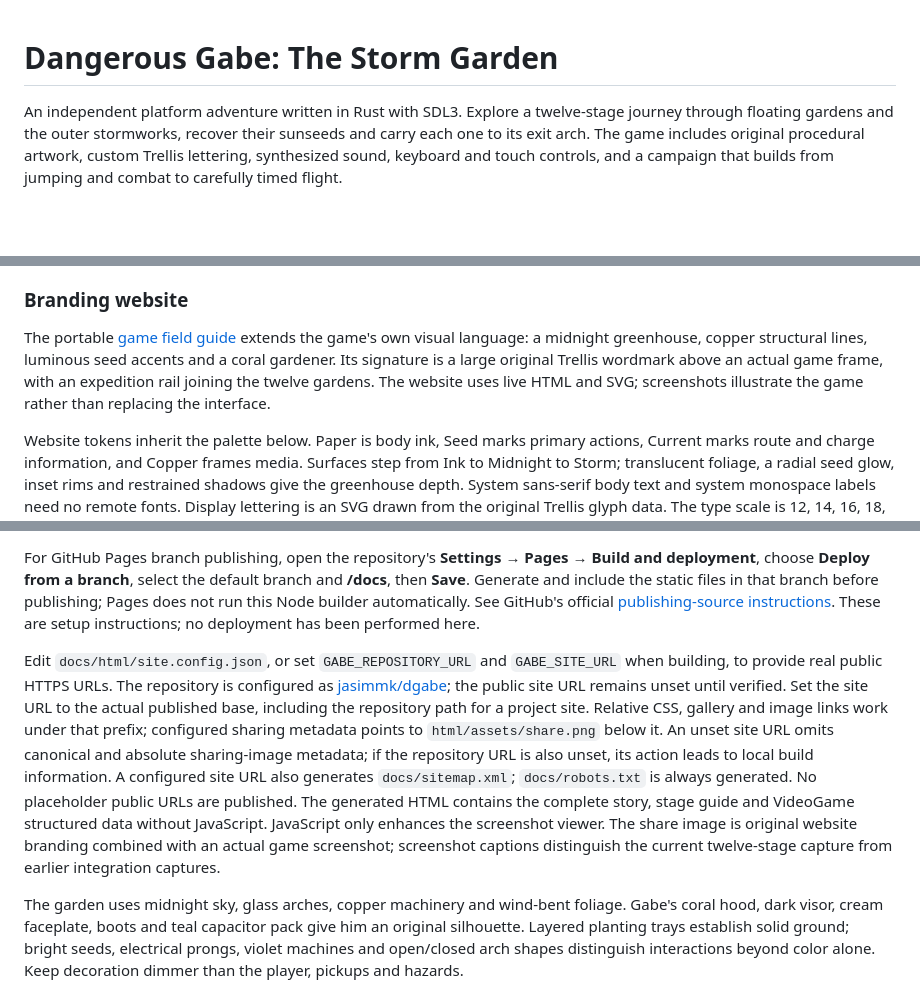
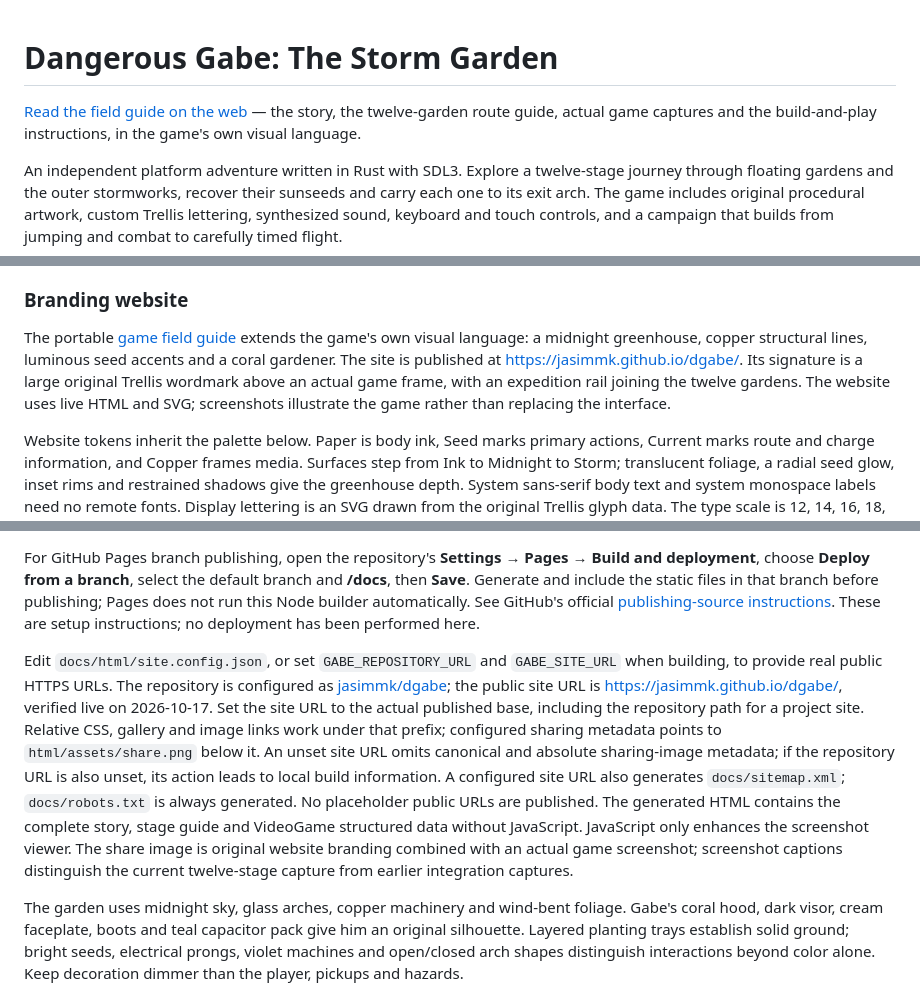
Before and after one commit to jasimmk/dgabe, a Markdown page: README.md, 3 parts joined by grey strips. Rendered like a GitHub page; blank space fills up the shorter version.

Commit message:
docs: link the published field guide from README (#8)

```diff
--- a/README.md
+++ b/README.md
@@ -1,4 +1,6 @@
 # Dangerous Gabe: The Storm Garden
+
+[Read the field guide on the web](https://jasimmk.github.io/dgabe/) — the story, the twelve-garden route guide, actual game captures and the build-and-play instructions, in the game's own visual language.
 
 An independent platform adventure written in Rust with SDL3. Explore a twelve-stage journey through floating gardens and the outer stormworks, recover their sunseeds and carry each one to its exit arch. The game includes original procedural artwork, custom Trellis lettering, synthesized sound, keyboard and touch controls, and a campaign that builds from jumping and combat to carefully timed flight.
 
@@ -593,7 +595,7 @@ The iOS build script uses Xcode's `actool` for the selected device or simulator
 
 ### Branding website
 
-The portable [game field guide](docs/index.html) extends the game's own visual language: a midnight greenhouse, copper structural lines, luminous seed accents and a coral gardener. Its signature is a large original Trellis wordmark above an actual game frame, with an expedition rail joining the twelve gardens. The website uses live HTML and SVG; screenshots illustrate the game rather than replacing the interface.
+The portable [game field guide](docs/index.html) extends the game's own visual language: a midnight greenhouse, copper structural lines, luminous seed accents and a coral gardener. The site is published at [https://jasimmk.github.io/dgabe/](https://jasimmk.github.io/dgabe/). Its signature is a large original Trellis wordmark above an actual game frame, with an expedition rail joining the twelve gardens. The website uses live HTML and SVG; screenshots illustrate the game rather than replacing the interface.
 
 Website tokens inherit the palette below. Paper is body ink, Seed marks primary actions, Current marks route and charge information, and Copper frames media. Surfaces step from Ink to Midnight to Storm; translucent foliage, a radial seed glow, inset rims and restrained shadows give the greenhouse depth. System sans-serif body text and system monospace labels need no remote fonts. Display lettering is an SVG drawn from the original Trellis glyph data. The type scale is 12, 14, 16, 18, 24, 32, 48 and 72 pixels; spacing follows a 4-pixel base with 8, 12, 16, 24, 32, 48, 64 and 96-pixel steps. Content is bounded at 1280 pixels.
 
@@ -603,7 +605,7 @@ Build the static page with `node docs/html/build.mjs`; the generated entry is `d
 
 For GitHub Pages branch publishing, open the repository's **Settings → Pages → Build and deployment**, choose **Deploy from a branch**, select the default branch and **/docs**, then **Save**. Generate and include the static files in that branch before publishing; Pages does not run this Node builder automatically. See GitHub's official [publishing-source instructions](https://docs.github.com/en/pages/getting-started-with-github-pages/configuring-a-publishing-source-for-your-github-pages-site). These are setup instructions; no deployment has been performed here.
 
-Edit `docs/html/site.config.json`, or set `GABE_REPOSITORY_URL` and `GABE_SITE_URL` when building, to provide real public HTTPS URLs. The repository is configured as [jasimmk/dgabe](https://github.com/jasimmk/dgabe); the public site URL remains unset until verified. Set the site URL to the actual published base, including the repository path for a project site. Relative CSS, gallery and image links work under that prefix; configured sharing metadata points to `html/assets/share.png` below it. An unset site URL omits canonical and absolute sharing-image metadata; if the repository URL is also unset, its action leads to local build information. A configured site URL also generates `docs/sitemap.xml`; `docs/robots.txt` is always generated. No placeholder public URLs are published. The generated HTML contains the complete story, stage guide and VideoGame structured data without JavaScript. JavaScript only enhances the screenshot viewer. The share image is original website branding combined with an actual game screenshot; screenshot captions distinguish the current twelve-stage capture from earlier integration captures.
+Edit `docs/html/site.config.json`, or set `GABE_REPOSITORY_URL` and `GABE_SITE_URL` when building, to provide real public HTTPS URLs. The repository is configured as [jasimmk/dgabe](https://github.com/jasimmk/dgabe); the public site URL is [https://jasimmk.github.io/dgabe/](https://jasimmk.github.io/dgabe/), verified live on 2026-10-17. Set the site URL to the actual published base, including the repository path for a project site. Relative CSS, gallery and image links work under that prefix; configured sharing metadata points to `html/assets/share.png` below it. An unset site URL omits canonical and absolute sharing-image metadata; if the repository URL is also unset, its action leads to local build information. A configured site URL also generates `docs/sitemap.xml`; `docs/robots.txt` is always generated. No placeholder public URLs are published. The generated HTML contains the complete story, stage guide and VideoGame structured data without JavaScript. JavaScript only enhances the screenshot viewer. The share image is original website branding combined with an actual game screenshot; screenshot captions distinguish the current twelve-stage capture from earlier integration captures.
 
 The garden uses midnight sky, glass arches, copper machinery and wind-bent foliage. Gabe's coral hood, dark visor, cream faceplate, boots and teal capacitor pack give him an original silhouette. Layered planting trays establish solid ground; bright seeds, electrical prongs, violet machines and open/closed arch shapes distinguish interactions beyond color alone. Keep decoration dimmer than the player, pickups and hazards.
 
```
